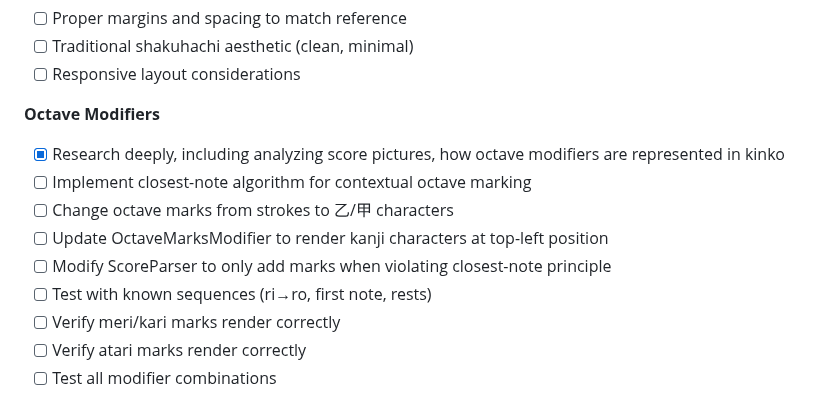
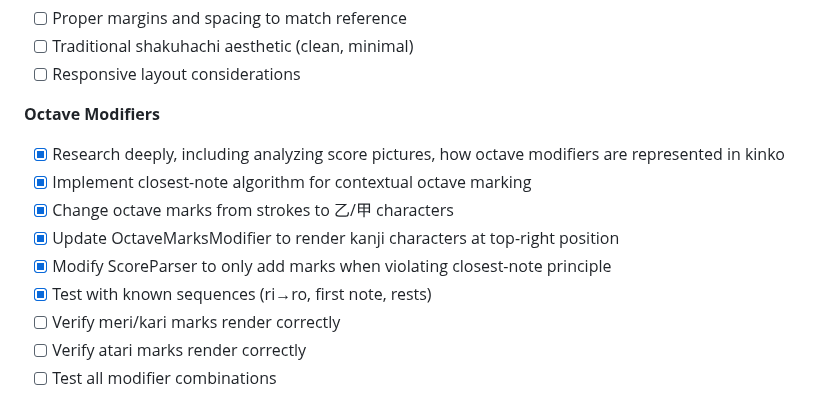
Before and after one commit to chrisrauh/shakuhachi-ro, a Markdown page: TODO.md, the part around the change. Drawn GitHub-style.

Commit message:
Mark octave modifier tasks as complete in TODO
Completed tasks:
- Implement closest-note algorithm
- Change to 乙/甲 kanji characters
- Update to top-right position
- Contextual marking in ScoreParser
- Test with known sequences

Remaining:
- Verify meri/kari marks
- Verify atari marks
- Test modifier combinations

Co-Authored-By: Claude <noreply@anthropic.com>

```diff
--- a/TODO.md
+++ b/TODO.md
@@ -17,11 +17,11 @@ This file tracks active tasks for completing the shakuhachi score renderer proje
 **Octave Modifiers**
 
 - [x] Research deeply, including analyzing score pictures, how octave modifiers are represented in kinko
-- [ ] Implement closest-note algorithm for contextual octave marking
-- [ ] Change octave marks from strokes to 乙/甲 characters
-- [ ] Update OctaveMarksModifier to render kanji characters at top-left position
-- [ ] Modify ScoreParser to only add marks when violating closest-note principle
-- [ ] Test with known sequences (ri→ro, first note, rests)
+- [x] Implement closest-note algorithm for contextual octave marking
+- [x] Change octave marks from strokes to 乙/甲 characters
+- [x] Update OctaveMarksModifier to render kanji characters at top-right position
+- [x] Modify ScoreParser to only add marks when violating closest-note principle
+- [x] Test with known sequences (ri→ro, first note, rests)
 - [ ] Verify meri/kari marks render correctly
 - [ ] Verify atari marks render correctly
 - [ ] Test all modifier combinations
```
